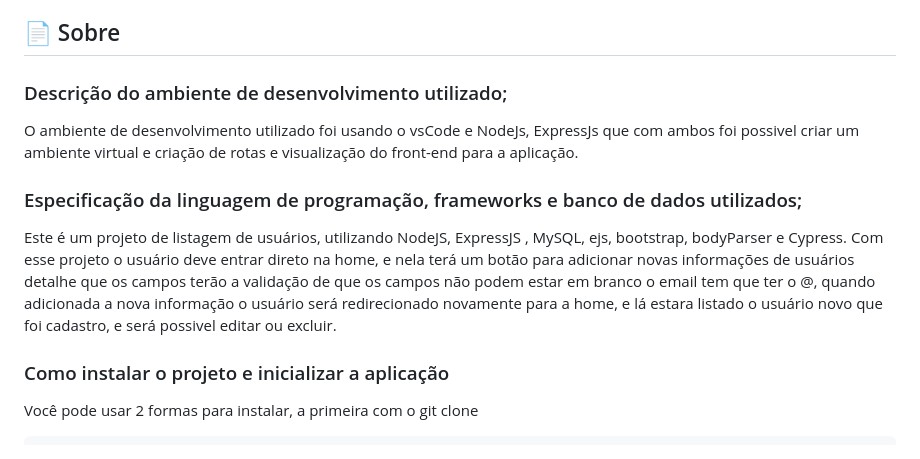
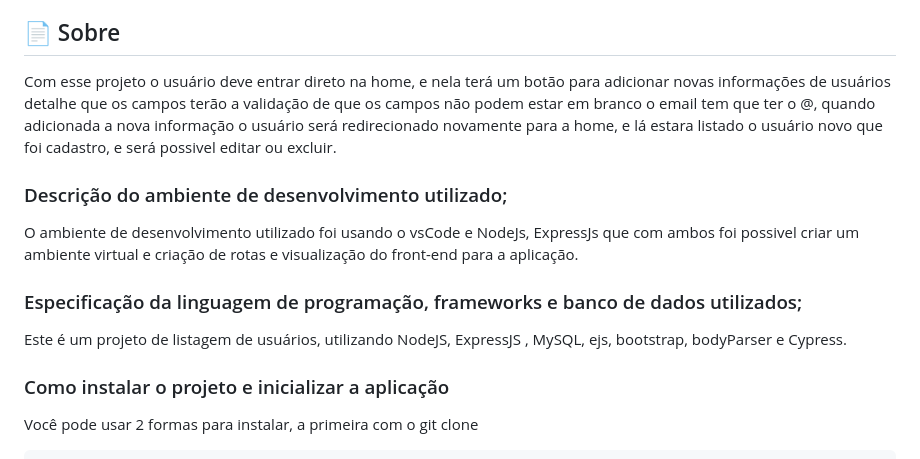
Before and after one commit to BiancaTeodoroU/projectCadastroLogin, a Markdown page: README.md, the part around the change. Rendered like a GitHub page.

```diff
--- a/README.md
+++ b/README.md
@@ -11,12 +11,13 @@
 - [Uso](#-uso)
 
 ## 📄 Sobre
+Com esse projeto o usuário deve entrar direto na home, e nela terá um botão para adicionar novas informações de usuários detalhe que os campos terão a validação de que os campos não podem estar em branco o email tem que ter o @, quando adicionada a nova informação o usuário será redirecionado novamente para a home, e lá estara listado o usuário novo que foi cadastro, e será possivel editar ou excluir.
+
 ### Descrição do ambiente de desenvolvimento utilizado;
 O ambiente de desenvolvimento utilizado foi usando o vsCode e NodeJs, ExpressJs que com ambos foi possivel criar um ambiente virtual e criação de rotas e visualização do front-end para a aplicação.
 
 ### Especificação da linguagem de programação, frameworks e banco de dados utilizados;
 Este é um projeto de listagem de usuários, utilizando NodeJS, ExpressJS , MySQL, ejs, bootstrap, bodyParser e Cypress.
-Com esse projeto o usuário deve entrar direto na home, e nela terá um botão para adicionar novas informações de usuários detalhe que os campos terão a validação de que os campos não podem estar em branco o email tem que ter o @, quando adicionada a nova informação o usuário será redirecionado novamente para a home, e lá estara listado o usuário novo que foi cadastro, e será possivel editar ou excluir.
 
 ### Como instalar o projeto e inicializar a aplicação
 Você pode usar 2 formas para instalar, a primeira com o git clone
```
